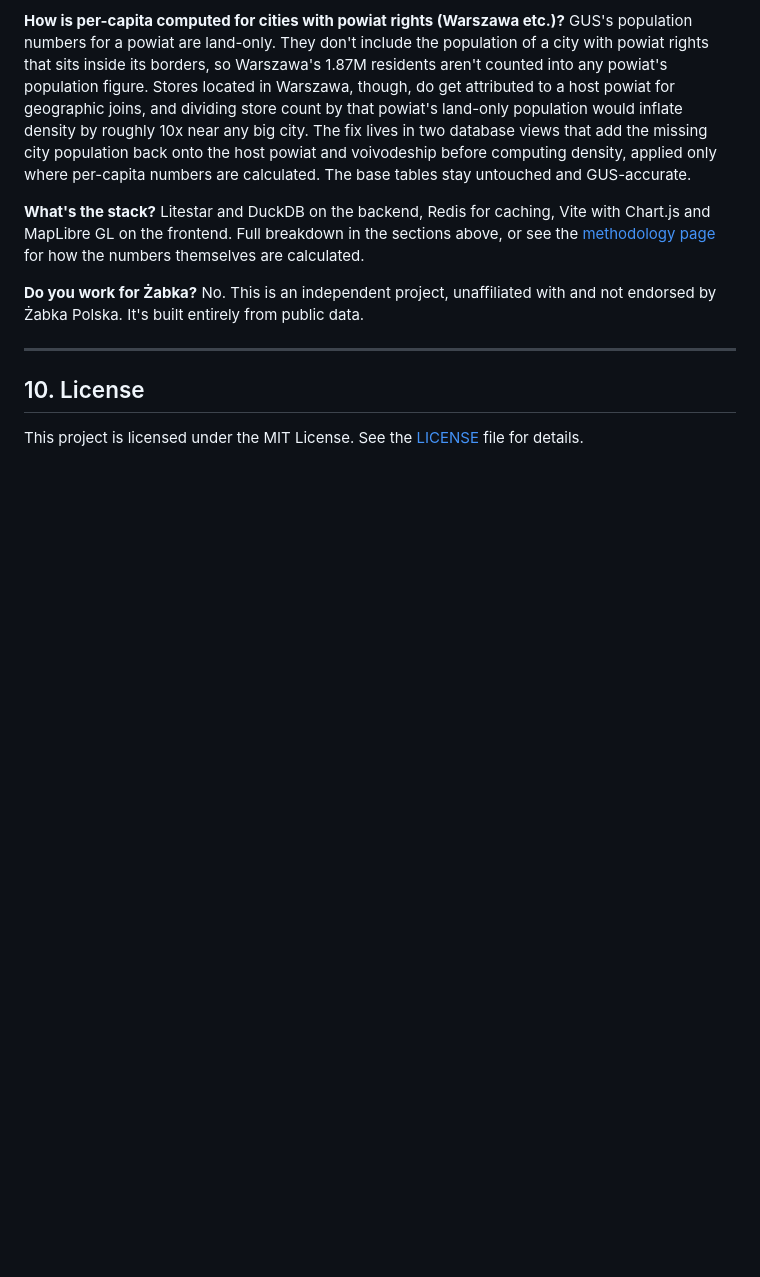
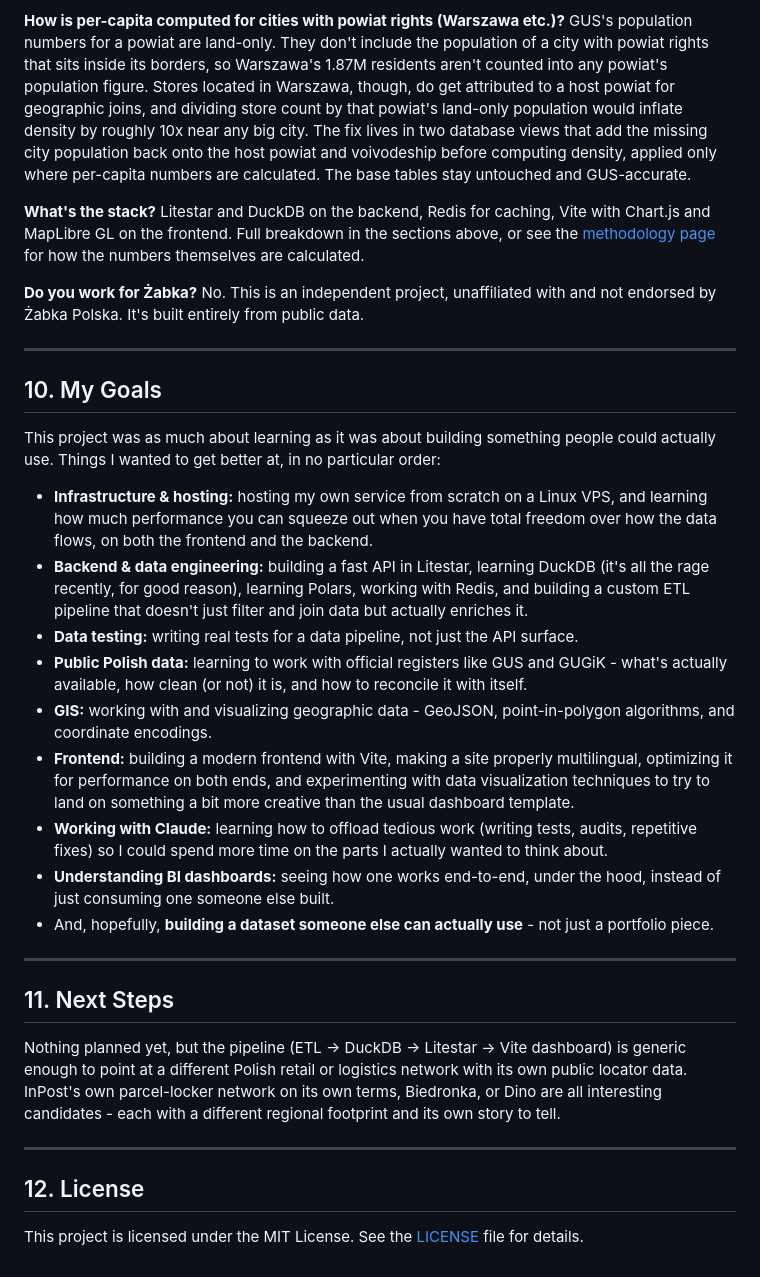
Before and after one commit to barankiewicz/zabka-stats, a Markdown page: README.md, the part around the change. Rendered like a GitHub page; blank space fills up the shorter version.

Commit message:
Add My Goals and Next Steps sections to README
Wanted to write down what this project was actually for, beyond the
dashboard itself - the learning goals behind picking Litestar/DuckDB/Vite/
Redis, and a note that the pipeline is generic enough to point at a
different Polish retail network (InPost, Biedronka, Dino) down the line.

```diff
--- a/README.md
+++ b/README.md
@@ -277,6 +277,48 @@ Polska. It's built entirely from public data.
 
 ---
 
-## 10. License
+## 10. My Goals
+
+This project was as much about learning as it was about building something people could
+actually use. Things I wanted to get better at, in no particular order:
+
+*   **Infrastructure & hosting:** hosting my own service from scratch on a Linux VPS,
+    and learning how much performance you can squeeze out when you have total freedom
+    over how the data flows, on both the frontend and the backend.
+*   **Backend & data engineering:** building a fast API in Litestar, learning DuckDB
+    (it's all the rage recently, for good reason), learning Polars, working with Redis,
+    and building a custom ETL pipeline that doesn't just filter and join data but
+    actually enriches it.
+*   **Data testing:** writing real tests for a data pipeline, not just the API surface.
+*   **Public Polish data:** learning to work with official registers like GUS and
+    GUGiK - what's actually available, how clean (or not) it is, and how to reconcile
+    it with itself.
+*   **GIS:** working with and visualizing geographic data - GeoJSON, point-in-polygon
+    algorithms, and coordinate encodings.
+*   **Frontend:** building a modern frontend with Vite, making a site properly
+    multilingual, optimizing it for performance on both ends, and experimenting with
+    data visualization techniques to try to land on something a bit more creative than
+    the usual dashboard template.
+*   **Working with Claude:** learning how to offload tedious work (writing tests,
+    audits, repetitive fixes) so I could spend more time on the parts I actually wanted
+    to think about.
+*   **Understanding BI dashboards:** seeing how one works end-to-end, under the hood,
+    instead of just consuming one someone else built.
+*   And, hopefully, **building a dataset someone else can actually use** - not just a
+    portfolio piece.
+
+---
+
+## 11. Next Steps
+
+Nothing planned yet, but the pipeline (ETL -> DuckDB -> Litestar -> Vite dashboard) is
+generic enough to point at a different Polish retail or logistics network with its own
+public locator data. InPost's own parcel-locker network on its own terms, Biedronka, or
+Dino are all interesting candidates - each with a different regional footprint and its
+own story to tell.
+
+---
+
+## 12. License
 
 This project is licensed under the MIT License. See the [LICENSE](LICENSE) file for details.
```
